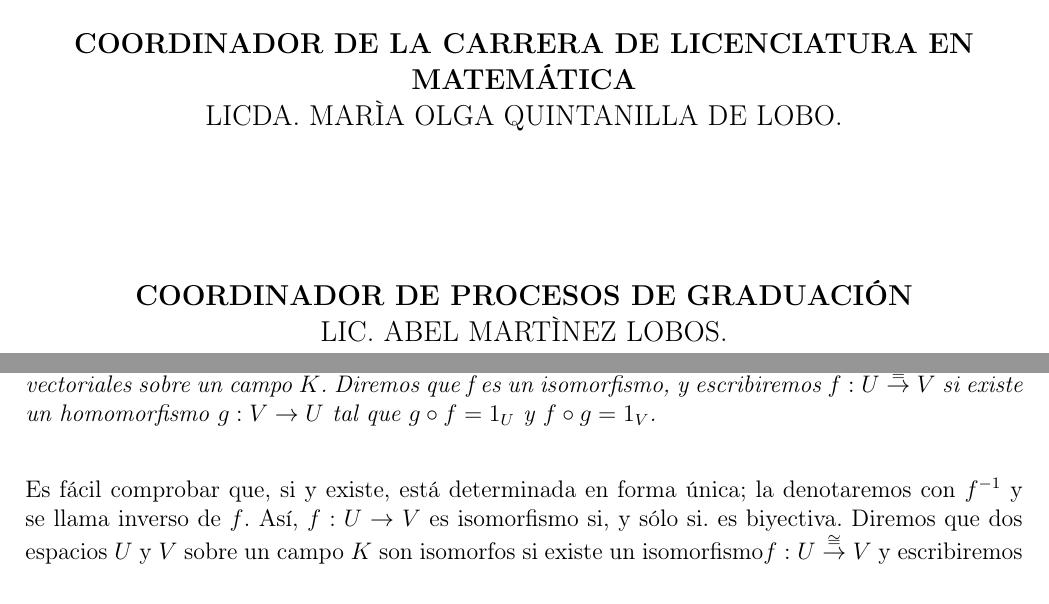
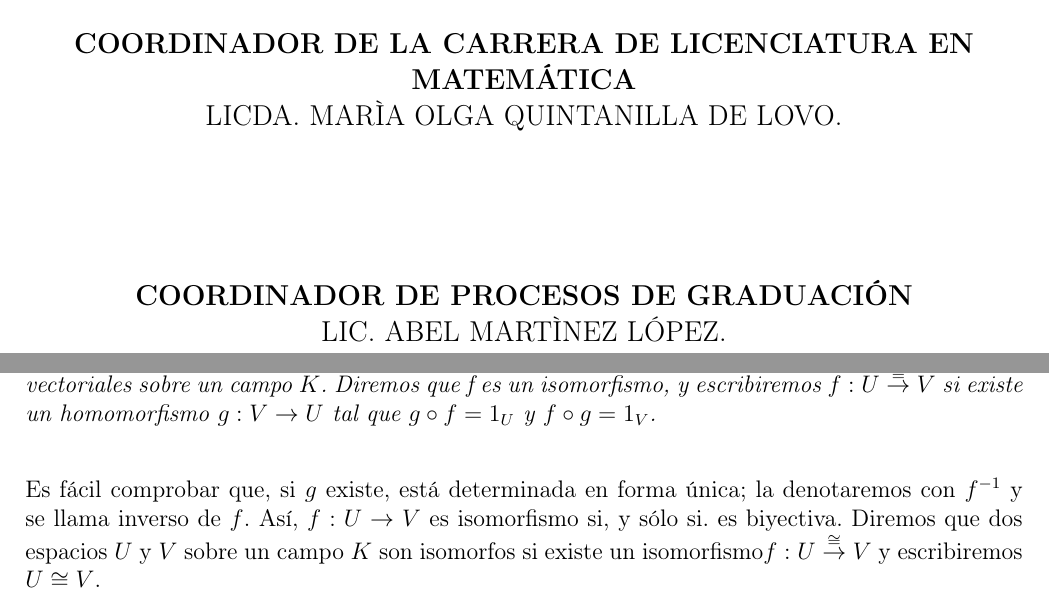
Before and after one commit to alex1dique/AlgebraMultilineal, a LaTeX book (main.tex, which reads codigofuente/autoridades.tex, codigofuente/capitulo1.tex): two parts of pages 4 and 15 of 34, joined at a grey line, cut so that both start at the same text. Compiled offline with pdfLaTeX.

Commit message:
actualizando autoridades lunes 19

```diff
--- a/codigofuente/autoridades.tex
+++ b/codigofuente/autoridades.tex
@@ -62,10 +62,10 @@
 		 MTRA. KARLA MARÍA MEJÍA ORTÍZ.\\
 		\vspace{1.0in}
 		\textbf{COORDINADOR DE LA CARRERA DE LICENCIATURA EN MATEMÁTICA}\\
-		LICDA. MARÌA OLGA QUINTANILLA DE LOBO.\\
+		LICDA. MARÌA OLGA QUINTANILLA DE LOVO.\\
 		\vspace{1.0in}
 		\textbf{COORDINADOR DE PROCESOS DE GRADUACIÓN}\\
-		LIC. ABEL MARTÌNEZ LOBOS.\\
+		LIC. ABEL MARTÌNEZ LÓPEZ.\\
 	\end{large}
 	\newpage
 	\thispagestyle{empty}%para quitar numero de pagina
--- a/codigofuente/capitulo1.tex
+++ b/codigofuente/capitulo1.tex
@@ -210,7 +210,7 @@
 				Sea $ f:U \rightarrow V$ un homomorfismo (o función lineal o aplicación lineal) de espacios vectoriales sobre un campo $ K $. Diremos que f es un isomorfismo, y escribiremos $ f:U \overset{\cong}{\rightarrow} V$ si existe un homomorfismo $ g:V \rightarrow U $ tal que $ g \circ f = 1_{U} $ y $ f \circ g = 1_{V}$.
 				\end{defi}
 
-				Es fácil comprobar que, si y existe, está determinada en forma única; la denotaremos con $ f^{-1} $ y se llama inverso de $ f $. Así, $ f:U \rightarrow V  $ es isomorfismo si, y sólo si. es biyectiva. Diremos que dos espacios $ U $ y $ V $ sobre un campo $ K $ son isomorfos si existe un isomorfismo$ f:U \overset{\cong}{\rightarrow} V$ y escribiremos $ U \cong V $.
+				Es fácil comprobar que, si $ g $ existe, está determinada en forma única; la denotaremos con $ f^{-1} $ y se llama inverso de $ f $. Así, $ f:U \rightarrow V  $ es isomorfismo si, y sólo si. es biyectiva. Diremos que dos espacios $ U $ y $ V $ sobre un campo $ K $ son isomorfos si existe un isomorfismo$ f:U \overset{\cong}{\rightarrow} V$ y escribiremos $ U \cong V $.
 
 				\begin{defi}
 					Sea $ f:U \rightarrow V  $ un homomorfismo (función lineal) de espacios vectoriales sobre un campo $ K $. El núcleo de $ f $. denotado $ ker f $, es el conjunto de todos los elementos $ u \in U $ tales que $ f(u) = 0 $. La imagen de $ f $. denotada $ im f $, es el conjunto de $ f(u) $ con $u \in U $.
```
Also changed, not shown: main.pdf, codigofuente/autoridades.tex (2 more changed lines), 6 other files.
